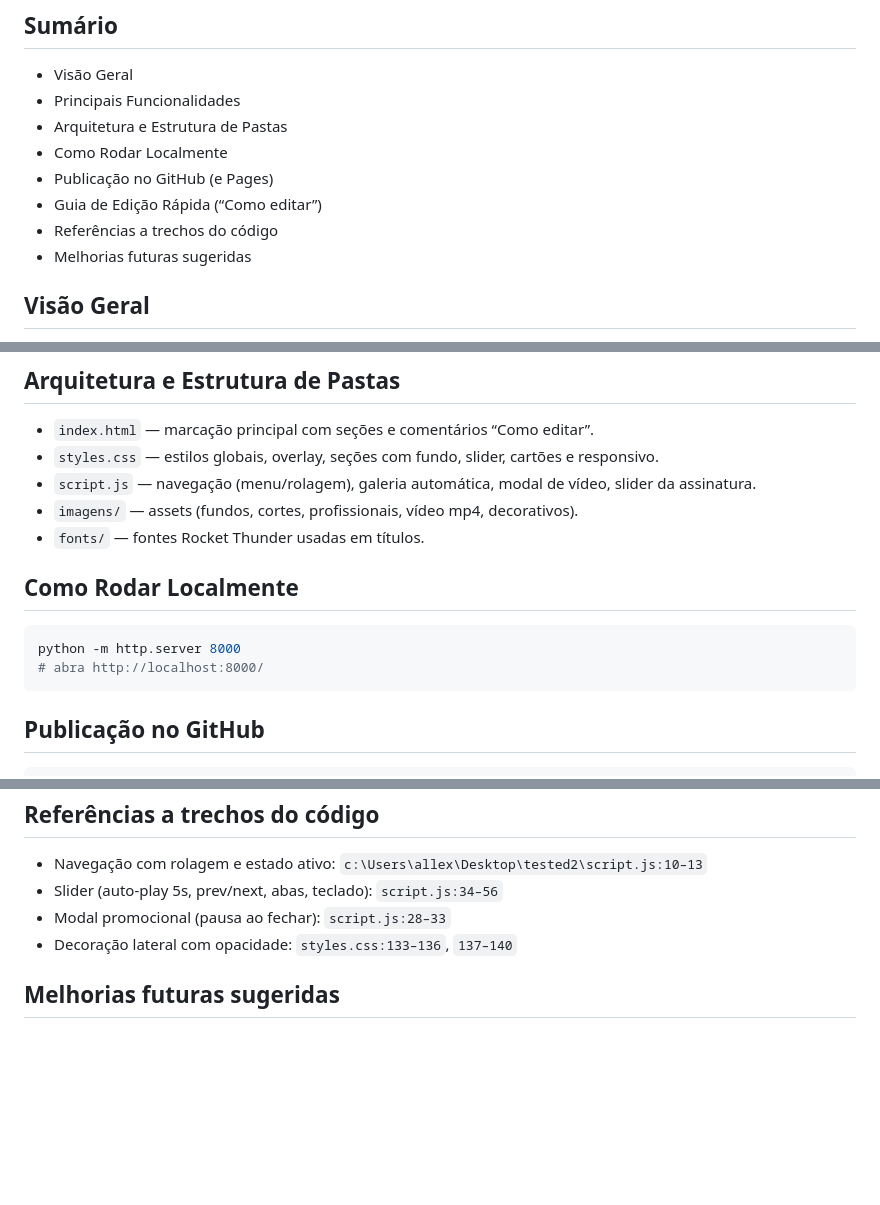
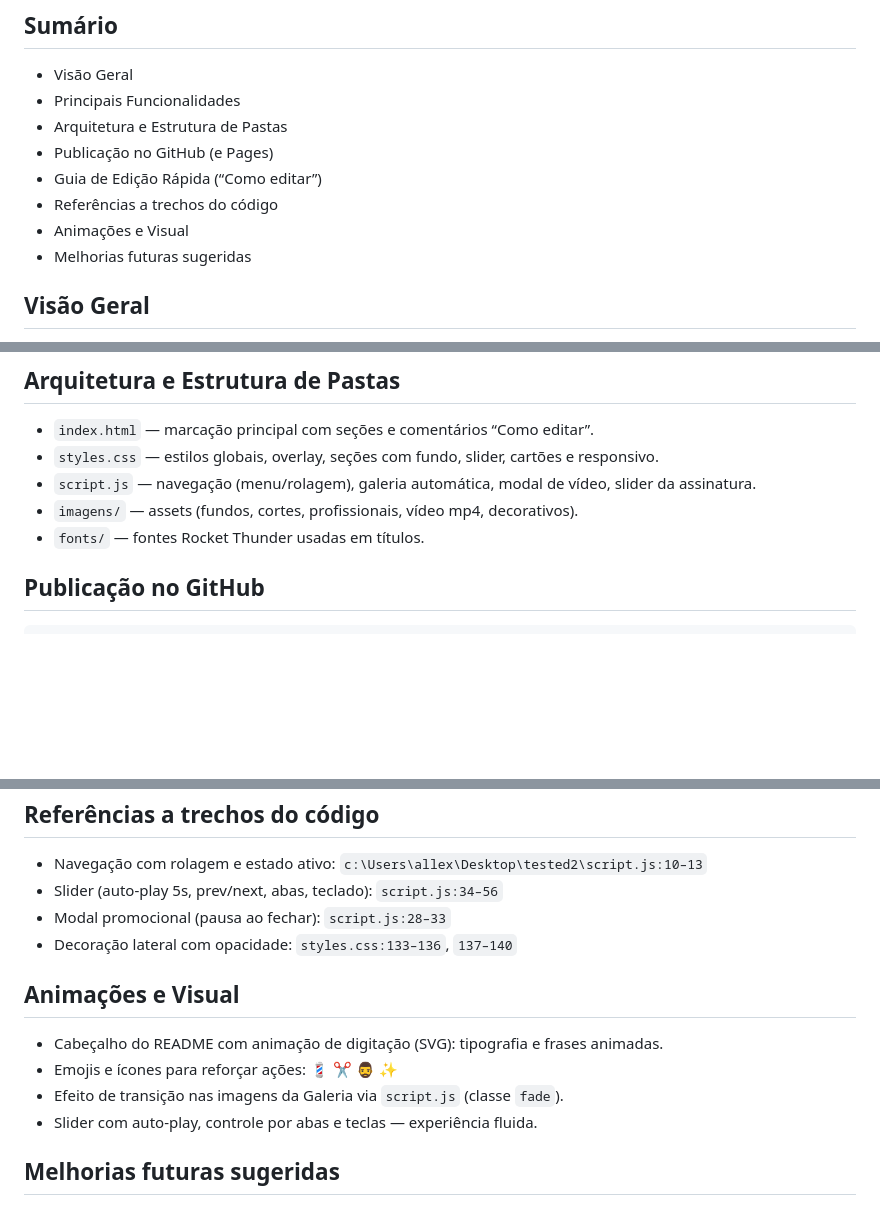
Before and after one commit to Allexsanderr/DoceriaJF, a Markdown page: README.md, 3 parts joined by grey strips. GitHub-like rendering; blank space fills up the shorter version.

Commit message:
README: +animações (typing SVG), índice e remoção de 'rodar localmente'

````diff
--- a/README.md
+++ b/README.md
@@ -6,10 +11,10 @@ Site institucional com foco em agendamento externo, conteúdo visual e experiên
 - Visão Geral
 - Principais Funcionalidades
 - Arquitetura e Estrutura de Pastas
-- Como Rodar Localmente
 - Publicação no GitHub (e Pages)
 - Guia de Edição Rápida (“Como editar”)
 - Referências a trechos do código
+- Animações e Visual
 - Melhorias futuras sugeridas
 
 ## Visão Geral
@@ -32,11 +37,7 @@ Site institucional com foco em agendamento externo, conteúdo visual e experiên
 - `imagens/` — assets (fundos, cortes, profissionais, vídeo mp4, decorativos).
 - `fonts/` — fontes Rocket Thunder usadas em títulos.
 
-## Como Rodar Localmente
-```bash
-python -m http.server 8000
-# abra http://localhost:8000/
-```
+<!-- seção "Como Rodar Localmente" removida a pedido -->
 
 ## Publicação no GitHub
 ```bash
@@ -76,6 +77,12 @@ git push -u origin gh-pages
 - Modal promocional (pausa ao fechar): `script.js:28–33`
 - Decoração lateral com opacidade: `styles.css:133–136`, `137–140`
 
+## Animações e Visual
+- Cabeçalho do README com animação de digitação (SVG): tipografia e frases animadas.
+- Emojis e ícones para reforçar ações: 💈 ✂️ 🧔‍♂️ ✨
+- Efeito de transição nas imagens da Galeria via `script.js` (classe `fade`).
+- Slider com auto‑play, controle por abas e teclas — experiência fluida.
+
 ## Melhorias futuras sugeridas
 - Otimizar imagens (WebP/AVIF) e lazy‑loading.
 - Adicionar testes de acessibilidade (contraste/alt/tamanho de fonte).
````
Also changed, not shown: other parts of README.md (+5 -0 lines).
